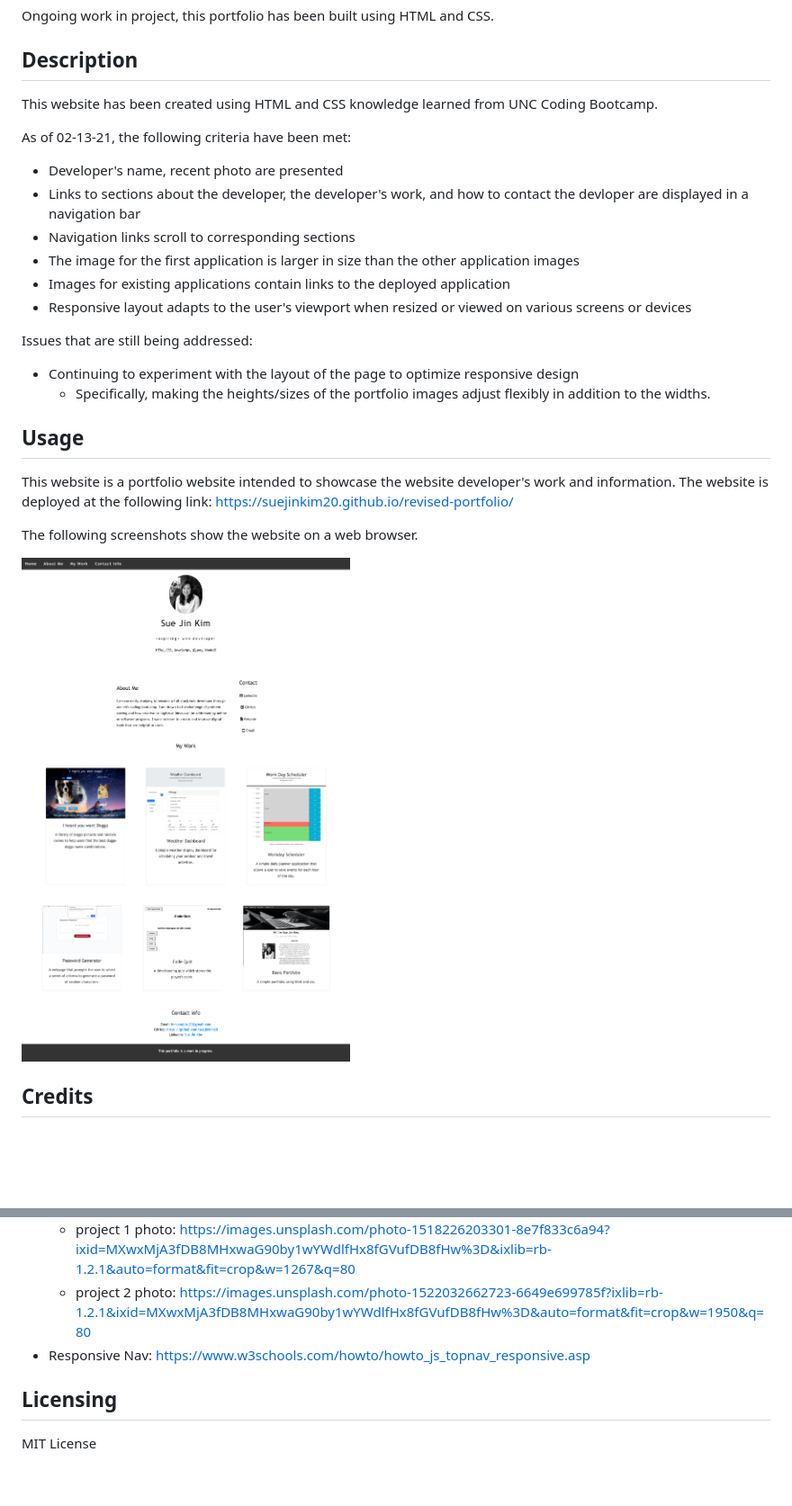
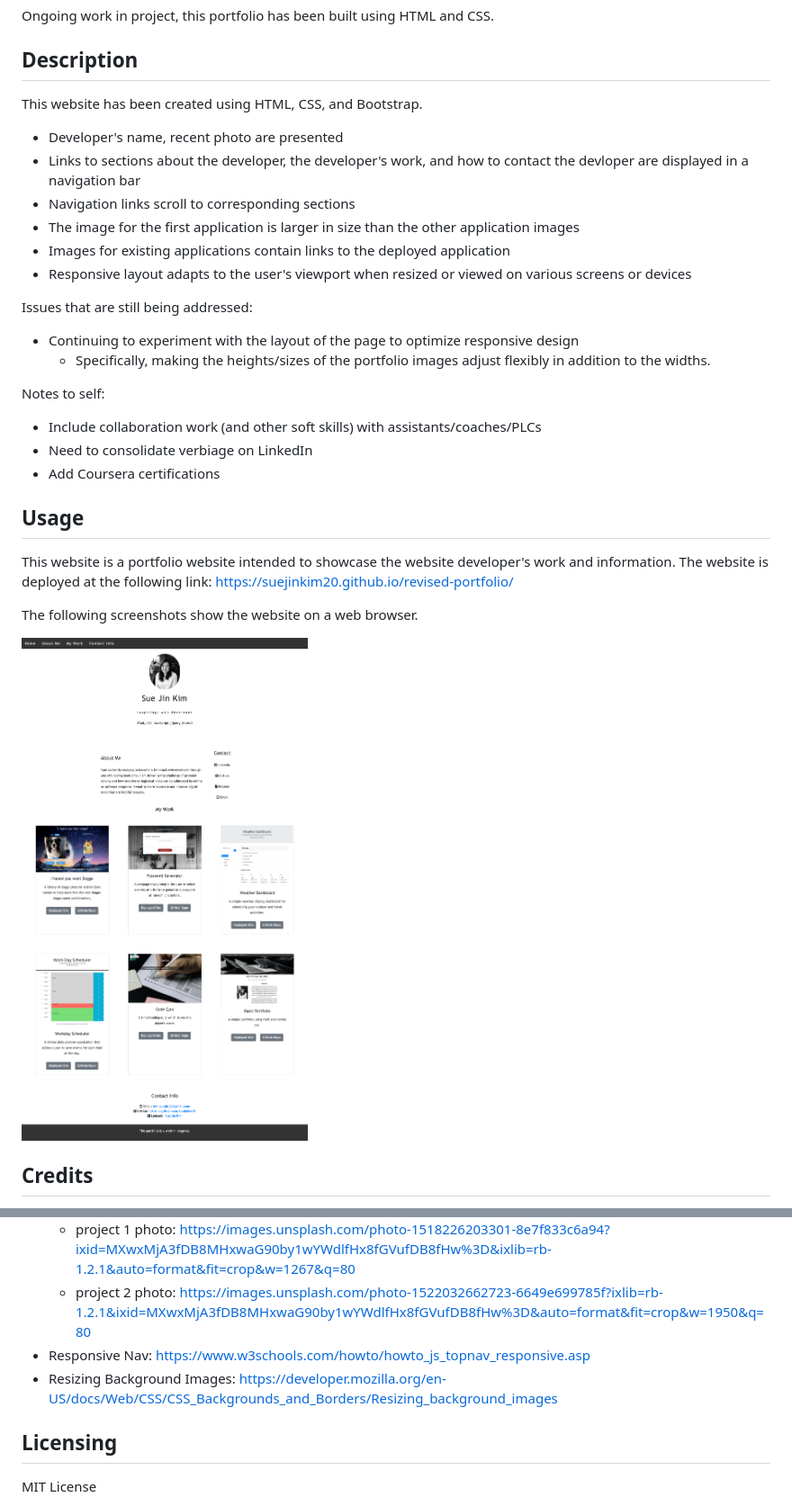
Before and after one commit to suejinkim20/revised-portfolio, a Markdown page: README.md, 2 parts joined by grey strips. Shown: that part at 90% size. GitHub-like rendering; pictures changed too: assets/images/webpage-screenshot.png; blank space fills up the shorter version.

```diff
--- a/README.md
+++ b/README.md
@@ -2,9 +2,8 @@
 Ongoing work in project, this portfolio has been built using HTML and CSS.
 
 ## Description
-This website has been created using HTML and CSS knowledge learned from UNC Coding Bootcamp.
+This website has been created using HTML, CSS, and Bootstrap.
 
-As of 02-13-21, the following criteria have been met:
 * Developer's name, recent photo are presented
 * Links to sections about the developer, the developer's work, and how to contact the devloper are displayed in a navigation bar
 * Navigation links scroll to corresponding sections
@@ -17,15 +16,17 @@ Issues that are still being addressed:
 * Continuing to experiment with the layout of the page to optimize responsive design
     * Specifically, making the heights/sizes of the portfolio images adjust flexibly in addition to the widths.
 
+Notes to self:
+* Include collaboration work (and other soft skills) with assistants/coaches/PLCs
+* Need to consolidate verbiage on LinkedIn
+* Add Coursera certifications
+
 ## Usage
 This website is a portfolio website intended to showcase the website developer's work and information. The website is deployed at the following link: https://suejinkim20.github.io/revised-portfolio/
 
 The following screenshots show the website on a web browser.
 
 ![Screen Shot 1](assets/images/webpage-screenshot.png)
-
-
-
 
 
 ## Credits
@@ -37,6 +38,8 @@ The following screenshots show the website on a web browser.
     * project 1 photo: https://images.unsplash.com/photo-1518226203301-8e7f833c6a94?ixid=MXwxMjA3fDB8MHxwaG90by1wYWdlfHx8fGVufDB8fHw%3D&ixlib=rb-1.2.1&auto=format&fit=crop&w=1267&q=80
     * project 2 photo: https://images.unsplash.com/photo-1522032662723-6649e699785f?ixlib=rb-1.2.1&ixid=MXwxMjA3fDB8MHxwaG90by1wYWdlfHx8fGVufDB8fHw%3D&auto=format&fit=crop&w=1950&q=80
 * Responsive Nav: https://www.w3schools.com/howto/howto_js_topnav_responsive.asp
+* Resizing Background Images: https://developer.mozilla.org/en-US/docs/Web/CSS/CSS_Backgrounds_and_Borders/Resizing_background_images
+
 
 ## Licensing
 
```
Also changed, not shown: assets/images/password-generator.png, 1 other file.
